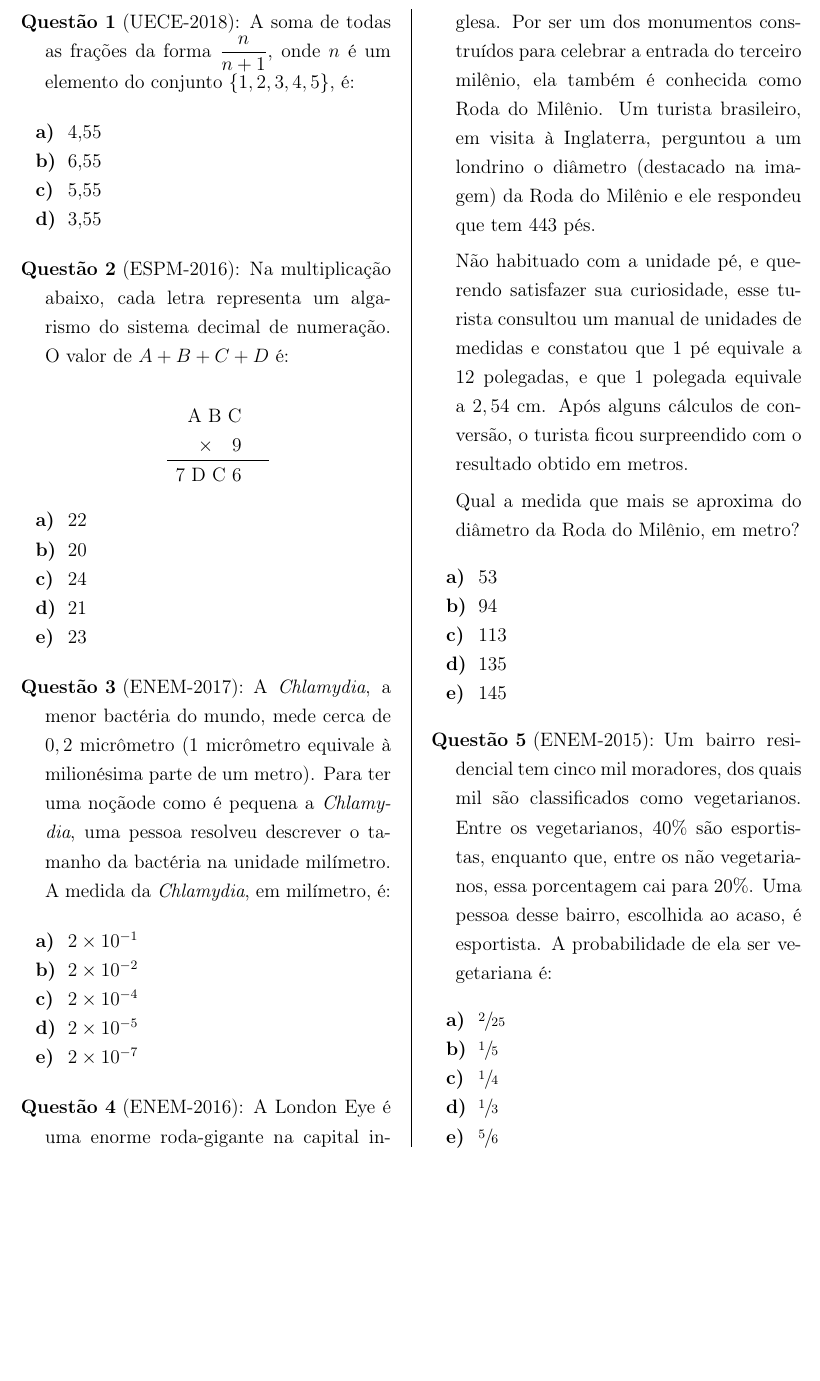
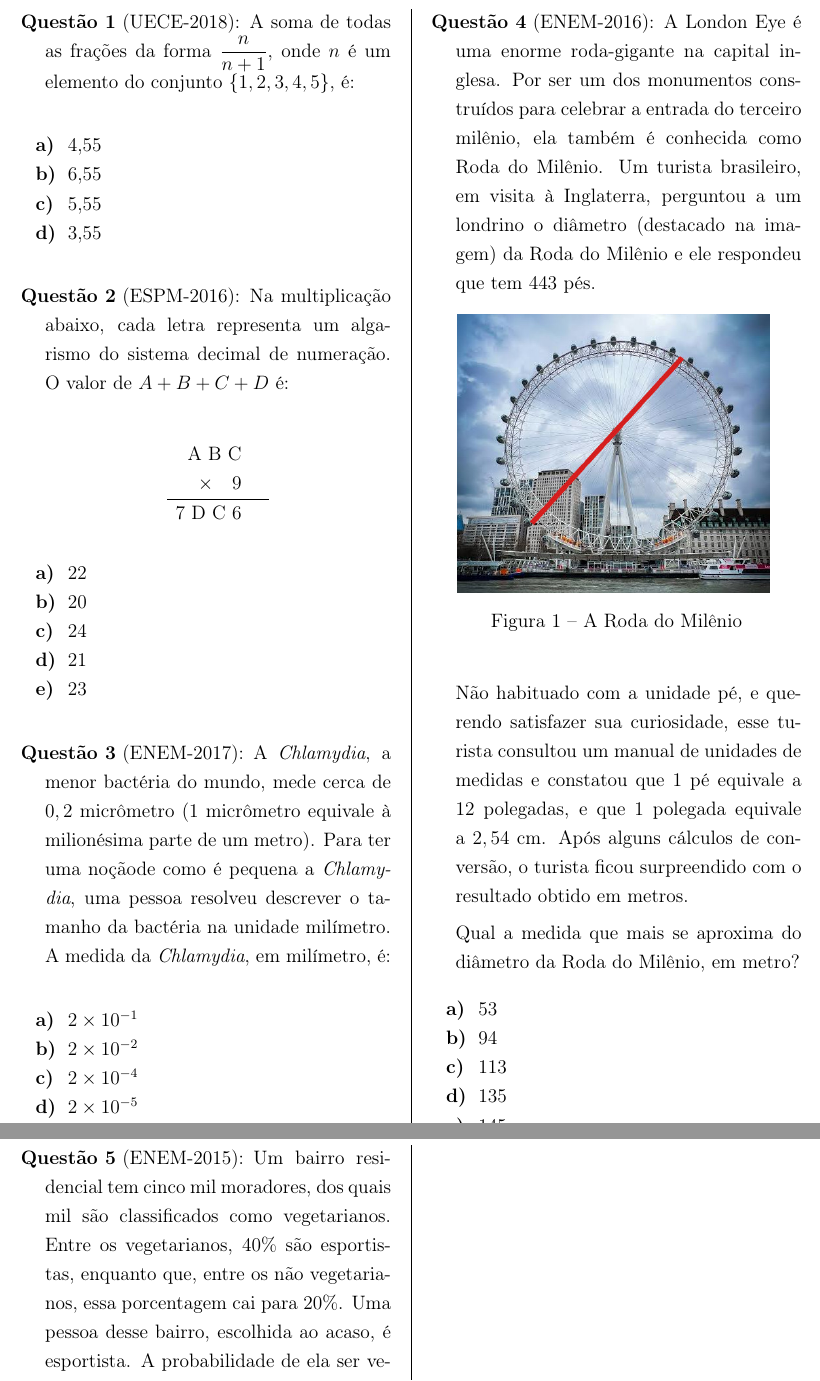
Before and after one commit to cbotelho-matematica/PreVestUff, a LaTeX thesis (semana01_AGO14/Monitoria/questoes.tex): part of the page before the commit and two parts of pages 1 and 2 of 2 after it, the two joined at a grey line, cut so that both start at the same text, the shorter picture padded with empty space. Compiled offline with pdfLaTeX.

Commit message:
semana01_developing

```diff
--- a/semana01_AGO14/Monitoria/questoes.tex
+++ b/semana01_AGO14/Monitoria/questoes.tex
@@ -5,6 +5,9 @@
 \usepackage[normalem]{ulem}
 \usepackage[dvipsnames]{xcolor}
 \usepackage{graphicx}
+\graphicspath{{./src/img/}}
+\usepackage{float}
+
 \usepackage[alf]{abntex2cite}
 
 \usepackage{hyperref}
@@ -111,7 +114,17 @@
             \item $2 \times 10^{-7}$
         \end{enumerate}
 
+        \columnbreak
+
         \vest{ENEM-2016} A London Eye é uma enorme roda-gigante na capital inglesa. Por ser um dos monumentos construídos para celebrar a entrada do terceiro milênio, ela também é conhecida como Roda do Milênio. Um turista brasileiro, em visita à Inglaterra, perguntou a um londrino o diâmetro (destacado na imagem) da Roda do Milênio e ele respondeu que tem $443$ pés.
+
+            \begin{figure}[H]
+                \centering
+                \includegraphics[width=0.4\textwidth]{london_eye.png}
+                \caption{A Roda do Milênio}
+                \label{fig:imagem01}
+            \end{figure}
+
 
         Não habituado com a unidade pé, e querendo satisfazer sua curiosidade, esse turista consultou um manual de unidades de medidas e constatou que $1$ pé equivale a $12$ polegadas, e que $1$ polegada equivale a $2,54$ cm. Após alguns cálculos de conversão, o turista ficou surpreendido com o resultado obtido em metros.
 
@@ -125,6 +138,7 @@
             \item $145$
         \end{enumerate}
 
+        \newpage
         \vest{ENEM-2015} Um bairro residencial tem cinco mil moradores, dos quais mil são classificados como vegetarianos. Entre os vegetarianos, $40\%$ são esportistas, enquanto que, entre os não vegetarianos, essa porcentagem cai para $20\%$. Uma pessoa desse bairro, escolhida ao acaso, é esportista.
         A probabilidade de ela ser vegetariana é:
 
```
Also changed, not shown: semana01_AGO14/Monitoria/questoes.pdf, semana01_AGO14/Monitoria/src/img/london_eye.jpeg (added), semana01_AGO14/Monitoria/src/img/london_eye.png (added), 5 other files.
